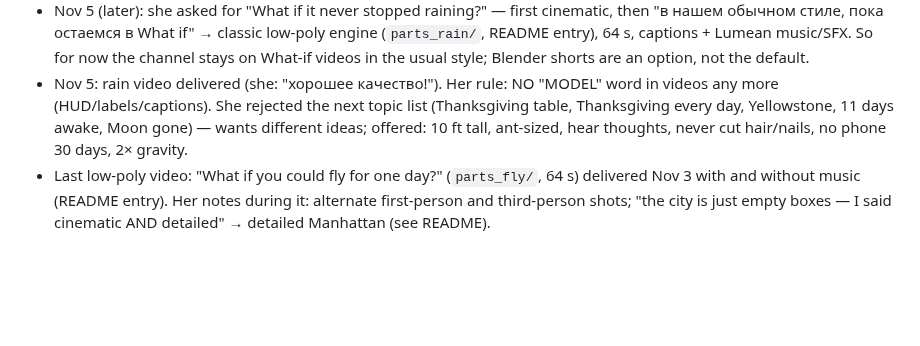
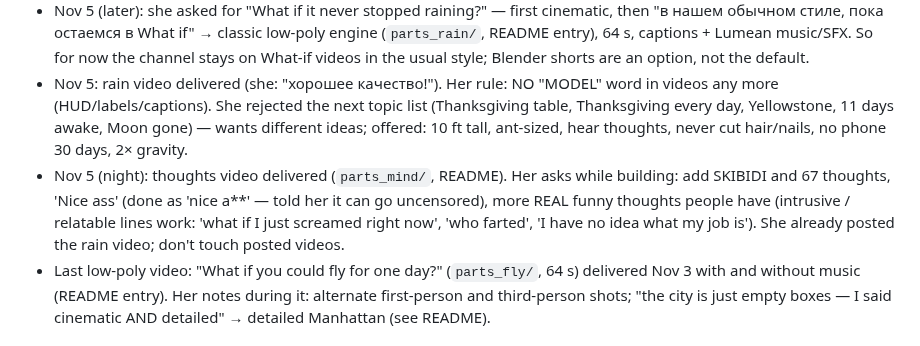
Before and after one commit to nsumn/Nastya, a Markdown page: earthstop/HANDOFF.md, the part around the change. GitHub-like rendering; blank space fills up the shorter version.

```diff
--- a/earthstop/HANDOFF.md
+++ b/earthstop/HANDOFF.md
@@ -17,6 +17,7 @@ Branch: `claude/what-if-video-ideas-nmv78w` (repo `nsumn/Nastya`) — the CURREN
 - Nov 5: sneeze short RENDERED + delivered (`out/sneeze/sneeze.mp4` + `sneeze_nomusic.mp4`, 30 s, 24 fps, 540×960 Cycles upscaled to 1080×1920 + caption layer). Pipeline notes in README (Blender short entry). Known weak spots to improve next time: hands are open (no real grip/pinch), the hospital blanket is a plain box, X-ray particles are simple spheres; a full render takes ~3 h (≈15–18 s/frame for human shots) — always run Blender detached with setsid (the 2 h background-task limit kills it otherwise) and re-render only fixed ranges.
 - Nov 5 (later): she asked for "What if it never stopped raining?" — first cinematic, then "в нашем обычном стиле, пока остаемся в What if" → classic low-poly engine (`parts_rain/`, README entry), 64 s, captions + Lumean music/SFX. So for now the channel stays on What-if videos in the usual style; Blender shorts are an option, not the default.
 - Nov 5: rain video delivered (she: "хорошее качество!"). Her rule: NO "MODEL" word in videos any more (HUD/labels/captions). She rejected the next topic list (Thanksgiving table, Thanksgiving every day, Yellowstone, 11 days awake, Moon gone) — wants different ideas; offered: 10 ft tall, ant-sized, hear thoughts, never cut hair/nails, no phone 30 days, 2× gravity.
+- Nov 5 (night): thoughts video delivered (`parts_mind/`, README). Her asks while building: add SKIBIDI and 67 thoughts, 'Nice ass' (done as 'nice a**' — told her it can go uncensored), more REAL funny thoughts people have (intrusive / relatable lines work: 'what if I just screamed right now', 'who farted', 'I have no idea what my job is'). She already posted the rain video; don't touch posted videos.
 - Last low-poly video: "What if you could fly for one day?" (`parts_fly/`, 64 s) delivered Nov 3 with and without music (README entry). Her notes during it: alternate first-person and third-person shots; "the city is just empty boxes — I said cinematic AND detailed" → detailed Manhattan (see README).
 
 ## Latest (Nov 2): back to the body formula — "What if you stopped showering for a month?" (`parts_shower/`)
```
Also changed, not shown: earthstop/README.md (+1 -0 lines).
